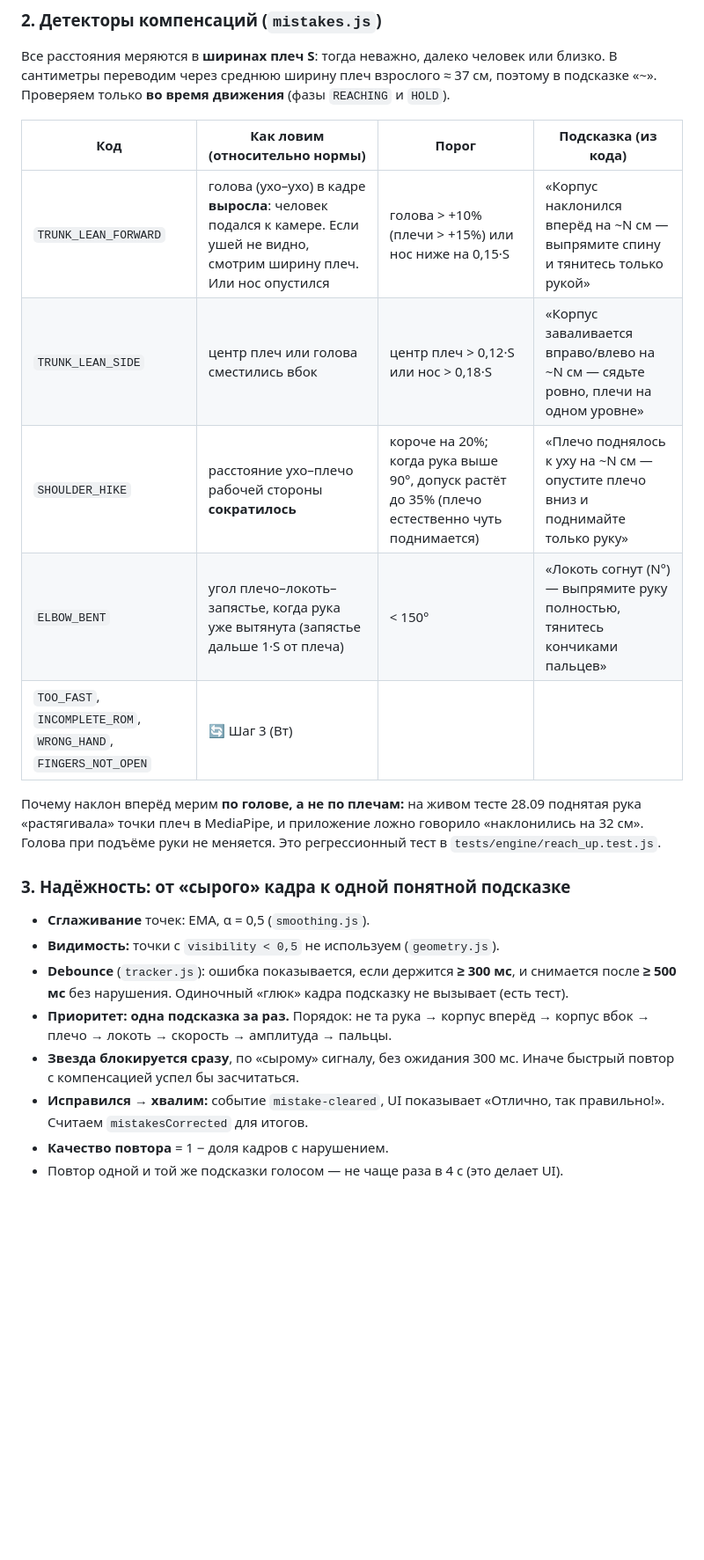
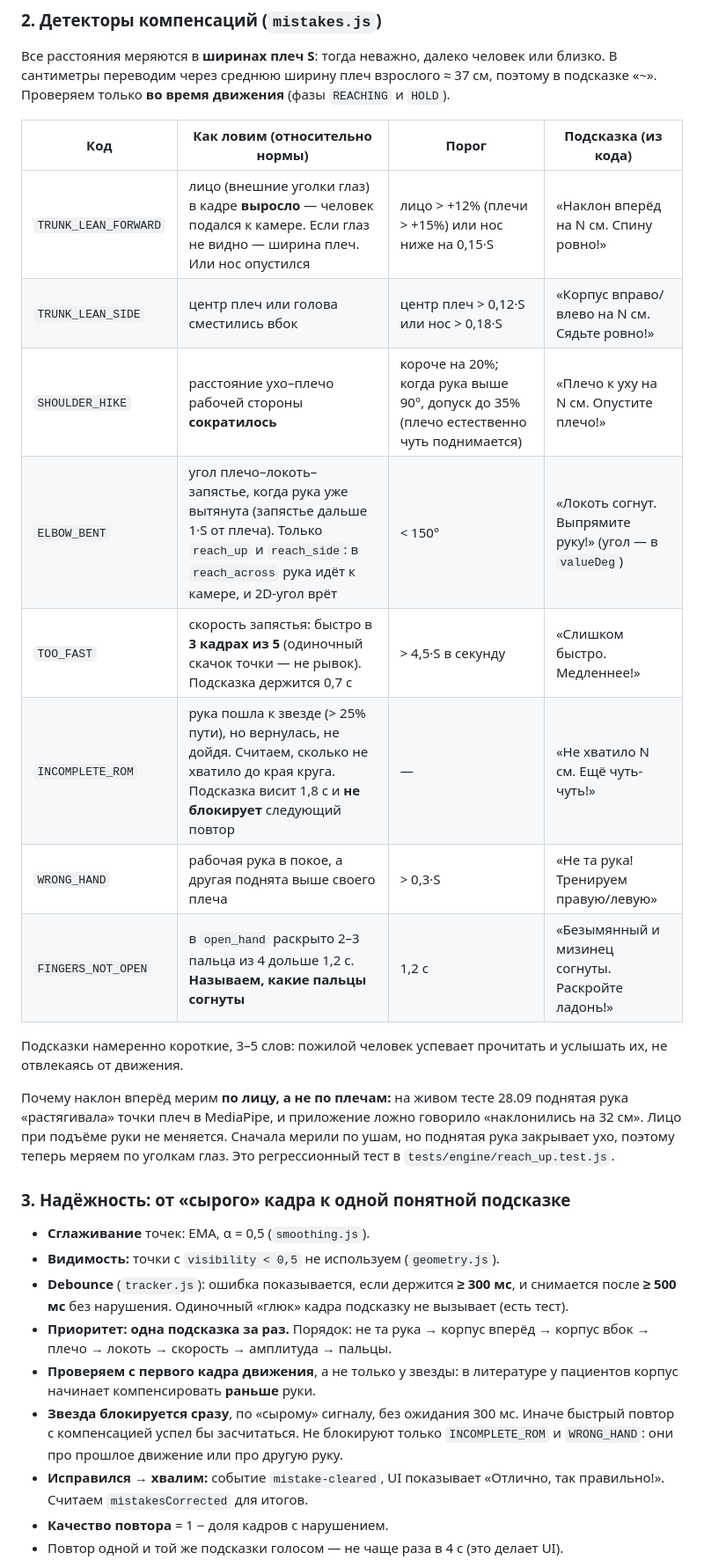
Before and after one commit to marvindpp/qaita, a Markdown page: docs/README_DRAFT.md, the part around one of its changes. Shown at 88% size. GitHub-like rendering; blank space fills up the shorter version.

```diff
--- a/docs/README_DRAFT.md
+++ b/docs/README_DRAFT.md
@@ -104,20 +105,26 @@ npm run build      # сборка в dist/
 
 | Код | Как ловим (относительно нормы) | Порог | Подсказка (из кода) |
 |---|---|---|---|
-| `TRUNK_LEAN_FORWARD` | голова (ухо–ухо) в кадре **выросла**: человек подался к камере. Если ушей не видно, смотрим ширину плеч. Или нос опустился | голова > +10% (плечи > +15%) или нос ниже на 0,15·S | «Корпус наклонился вперёд на ~N см — выпрямите спину и тянитесь только рукой» |
-| `TRUNK_LEAN_SIDE` | центр плеч или голова сместились вбок | центр плеч > 0,12·S или нос > 0,18·S | «Корпус заваливается вправо/влево на ~N см — сядьте ровно, плечи на одном уровне» |
-| `SHOULDER_HIKE` | расстояние ухо–плечо рабочей стороны **сократилось** | короче на 20%; когда рука выше 90°, допуск растёт до 35% (плечо естественно чуть поднимается) | «Плечо поднялось к уху на ~N см — опустите плечо вниз и поднимайте только руку» |
-| `ELBOW_BENT` | угол плечо–локоть–запястье, когда рука уже вытянута (запястье дальше 1·S от плеча) | < 150° | «Локоть согнут (N°) — выпрямите руку полностью, тянитесь кончиками пальцев» |
-| `TOO_FAST`, `INCOMPLETE_ROM`, `WRONG_HAND`, `FINGERS_NOT_OPEN` | 🔄 Шаг 3 (Вт) | | |
+| `TRUNK_LEAN_FORWARD` | лицо (внешние уголки глаз) в кадре **выросло** — человек подался к камере. Если глаз не видно — ширина плеч. Или нос опустился | лицо > +12% (плечи > +15%) или нос ниже на 0,15·S | «Наклон вперёд на N см. Спину ровно!» |
+| `TRUNK_LEAN_SIDE` | центр плеч или голова сместились вбок | центр плеч > 0,12·S или нос > 0,18·S | «Корпус вправо/влево на N см. Сядьте ровно!» |
+| `SHOULDER_HIKE` | расстояние ухо–плечо рабочей стороны **сократилось** | короче на 20%; когда рука выше 90°, допуск до 35% (плечо естественно чуть поднимается) | «Плечо к уху на N см. Опустите плечо!» |
+| `ELBOW_BENT` | угол плечо–локоть–запястье, когда рука уже вытянута (запястье дальше 1·S от плеча). Только `reach_up` и `reach_side`: в `reach_across` рука идёт к камере, и 2D-угол врёт | < 150° | «Локоть согнут. Выпрямите руку!» (угол — в `valueDeg`) |
+| `TOO_FAST` | скорость запястья: быстро в **3 кадрах из 5** (одиночный скачок точки — не рывок). Подсказка держится 0,7 с | > 4,5·S в секунду | «Слишком быстро. Медленнее!» |
+| `INCOMPLETE_ROM` | рука пошла к звезде (> 25% пути), но вернулась, не дойдя. Считаем, сколько не хватило до края круга. Подсказка висит 1,8 с и **не блокирует** следующий повтор | — | «Не хватило N см. Ещё чуть-чуть!» |
+| `WRONG_HAND` | рабочая рука в покое, а другая поднята выше своего плеча | > 0,3·S | «Не та рука! Тренируем правую/левую» |
+| `FINGERS_NOT_OPEN` | в `open_hand` раскрыто 2–3 пальца из 4 дольше 1,2 с. **Называем, какие пальцы согнуты** | 1,2 с | «Безымянный и мизинец согнуты. Раскройте ладонь!» |
 
-Почему наклон вперёд мерим **по голове, а не по плечам:** на живом тесте 28.09 поднятая рука «растягивала» точки плеч в MediaPipe, и приложение ложно говорило «наклонились на 32 см». Голова при подъёме руки не меняется. Это регрессионный тест в `tests/engine/reach_up.test.js`.
+Подсказки намеренно короткие, 3–5 слов: пожилой человек успевает прочитать и услышать их, не отвлекаясь от движения.
+
+Почему наклон вперёд мерим **по лицу, а не по плечам:** на живом тесте 28.09 поднятая рука «растягивала» точки плеч в MediaPipe, и приложение ложно говорило «наклонились на 32 см». Лицо при подъёме руки не меняется. Сначала мерили по ушам, но поднятая рука закрывает ухо, поэтому теперь меряем по уголкам глаз. Это регрессионный тест в `tests/engine/reach_up.test.js`.
 
 ### 3. Надёжность: от «сырого» кадра к одной понятной подсказке
 - **Сглаживание** точек: EMA, α = 0,5 (`smoothing.js`).
 - **Видимость:** точки с `visibility < 0,5` не используем (`geometry.js`).
 - **Debounce** (`tracker.js`): ошибка показывается, если держится **≥ 300 мс**, и снимается после **≥ 500 мс** без нарушения. Одиночный «глюк» кадра подсказку не вызывает (есть тест).
 - **Приоритет: одна подсказка за раз.** Порядок: не та рука → корпус вперёд → корпус вбок → плечо → локоть → скорость → амплитуда → пальцы.
-- **Звезда блокируется сразу**, по «сырому» сигналу, без ожидания 300 мс. Иначе быстрый повтор с компенсацией успел бы засчитаться.
+- **Проверяем с первого кадра движения**, а не только у звезды: в литературе у пациентов корпус начинает компенсировать **раньше** руки.
+- **Звезда блокируется сразу**, по «сырому» сигналу, без ожидания 300 мс. Иначе быстрый повтор с компенсацией успел бы засчитаться. Не блокируют только `INCOMPLETE_ROM` и `WRONG_HAND`: они про прошлое движение или про другую руку.
 - **Исправился → хвалим:** событие `mistake-cleared`, UI показывает «Отлично, так правильно!». Считаем `mistakesCorrected` для итогов.
 - **Качество повтора** = 1 − доля кадров с нарушением.
 - Повтор одной и той же подсказки голосом — не чаще раза в 4 с (это делает UI).
```
Also changed, not shown: other parts of docs/README_DRAFT.md (+9 -8 lines).
